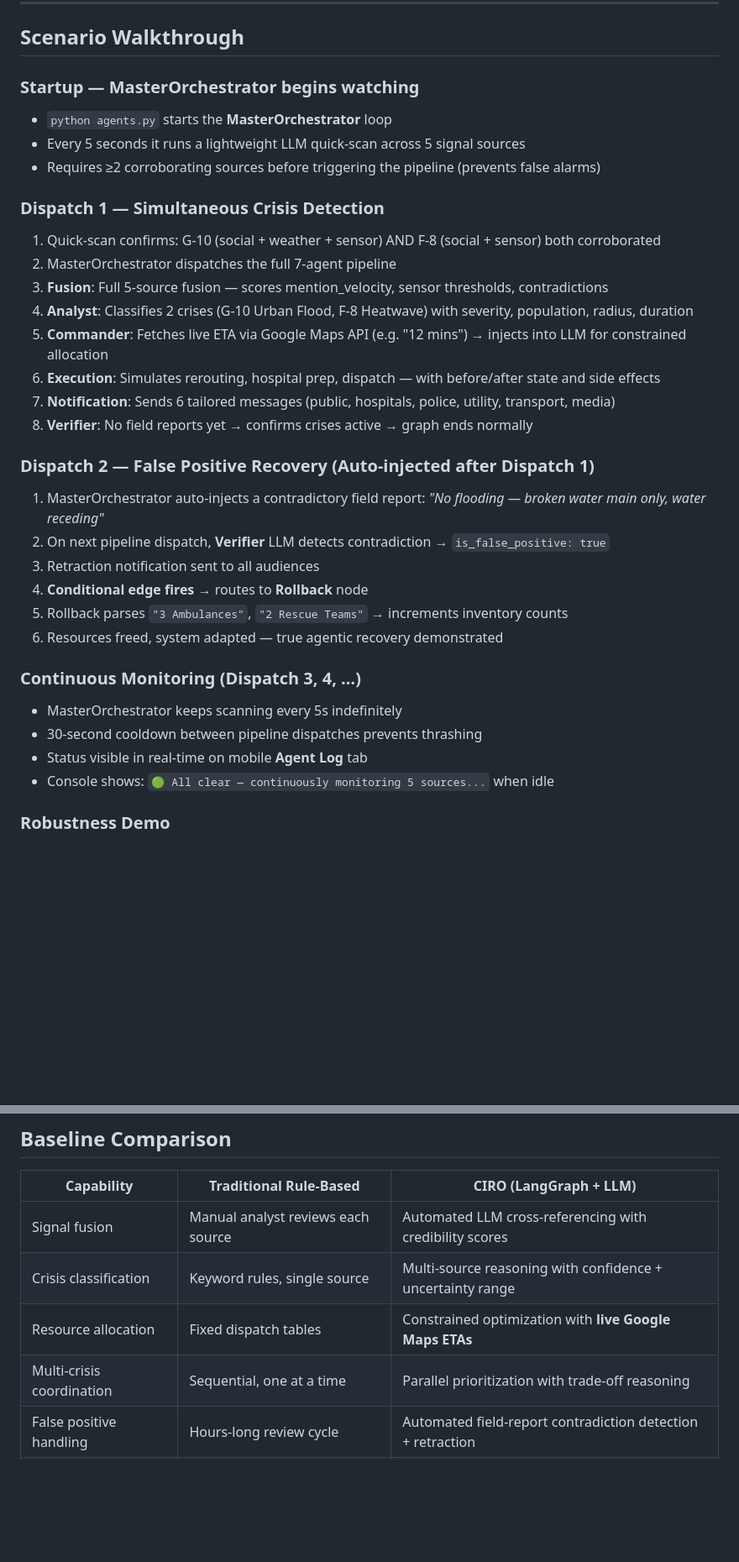
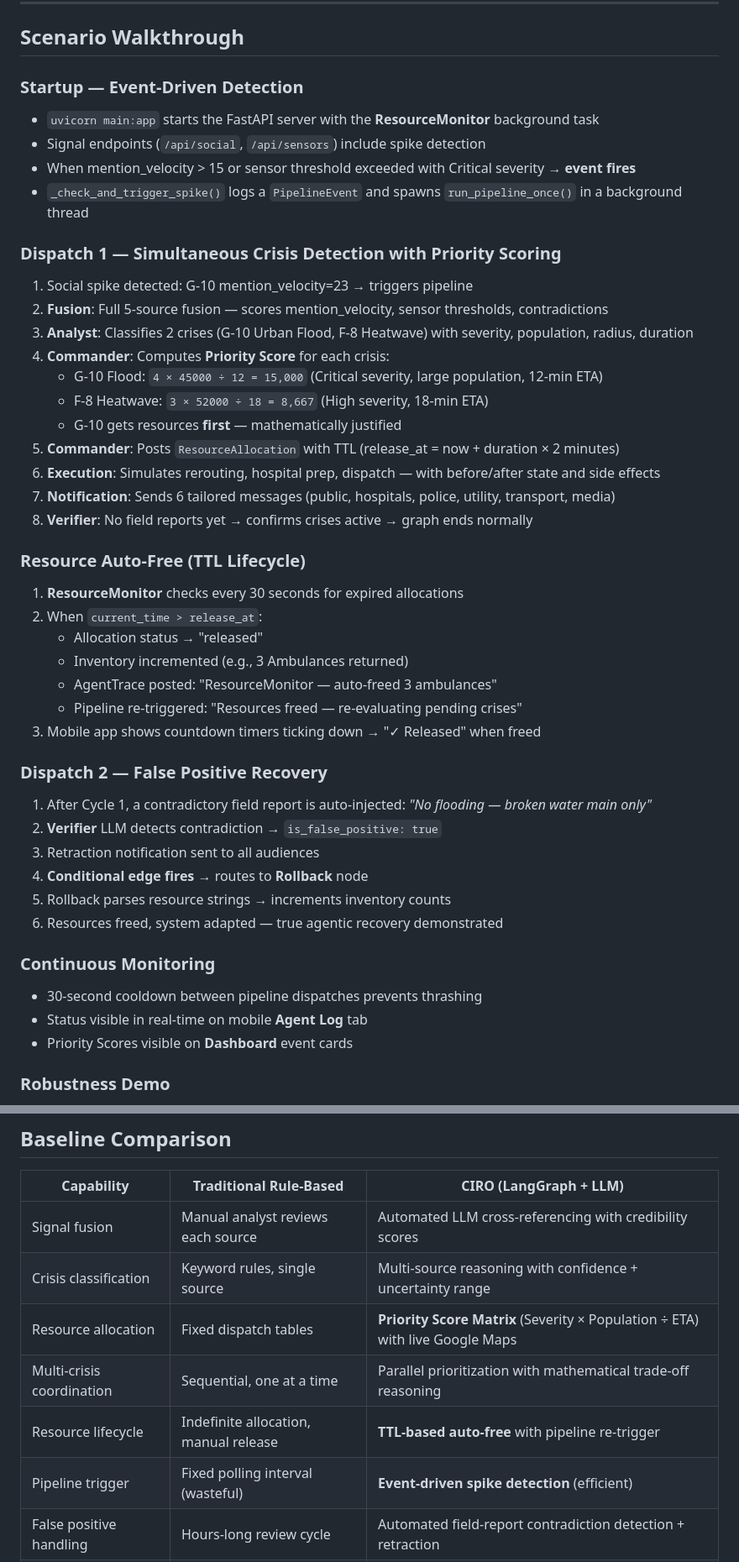
Before and after one commit to kawish918/CIRO_AISeekho26, a Markdown page: README.md, 2 parts joined by grey strips. Shown at 84% size. Drawn GitHub-style; blank space fills up the shorter version.

```diff
--- a/README.md
+++ b/README.md
@@ -261,34 +325,46 @@ npx expo start
 
 ## Scenario Walkthrough
 
-### Startup — MasterOrchestrator begins watching
-- `python agents.py` starts the **MasterOrchestrator** loop
-- Every 5 seconds it runs a lightweight LLM quick-scan across 5 signal sources
-- Requires ≥2 corroborating sources before triggering the pipeline (prevents false alarms)
+### Startup — Event-Driven Detection
+- `uvicorn main:app` starts the FastAPI server with the **ResourceMonitor** background task
+- Signal endpoints (`/api/social`, `/api/sensors`) include spike detection
+- When mention_velocity > 15 or sensor threshold exceeded with Critical severity → **event fires**
+- `_check_and_trigger_spike()` logs a `PipelineEvent` and spawns `run_pipeline_once()` in a background thread
 
-### Dispatch 1 — Simultaneous Crisis Detection
-1. Quick-scan confirms: G-10 (social + weather + sensor) AND F-8 (social + sensor) both corroborated
-2. MasterOrchestrator dispatches the full 7-agent pipeline
-3. **Fusion**: Full 5-source fusion — scores mention_velocity, sensor thresholds, contradictions
-4. **Analyst**: Classifies 2 crises (G-10 Urban Flood, F-8 Heatwave) with severity, population, radius, duration
-5. **Commander**: Fetches live ETA via Google Maps API (e.g. "12 mins") → injects into LLM for constrained allocation
+### Dispatch 1 — Simultaneous Crisis Detection with Priority Scoring
+1. Social spike detected: G-10 mention_velocity=23 → triggers pipeline
+2. **Fusion**: Full 5-source fusion — scores mention_velocity, sensor thresholds, contradictions
+3. **Analyst**: Classifies 2 crises (G-10 Urban Flood, F-8 Heatwave) with severity, population, radius, duration
+4. **Commander**: Computes **Priority Score** for each crisis:
+   - G-10 Flood: `4 × 45000 ÷ 12 = 15,000` (Critical severity, large population, 12-min ETA)
+   - F-8 Heatwave: `3 × 52000 ÷ 18 = 8,667` (High severity, 18-min ETA)
+   - G-10 gets resources **first** — mathematically justified
+5. **Commander**: Posts `ResourceAllocation` with TTL (release_at = now + duration × 2 minutes)
 6. **Execution**: Simulates rerouting, hospital prep, dispatch — with before/after state and side effects
 7. **Notification**: Sends 6 tailored messages (public, hospitals, police, utility, transport, media)
 8. **Verifier**: No field reports yet → confirms crises active → graph ends normally
 
-### Dispatch 2 — False Positive Recovery (Auto-injected after Dispatch 1)
-1. MasterOrchestrator auto-injects a contradictory field report: *"No flooding — broken water main only, water receding"*
-2. On next pipeline dispatch, **Verifier** LLM detects contradiction → `is_false_positive: true`
+### Resource Auto-Free (TTL Lifecycle)
+1. **ResourceMonitor** checks every 30 seconds for expired allocations
+2. When `current_time > release_at`:
+   - Allocation status → "released"
+   - Inventory incremented (e.g., 3 Ambulances returned)
+   - AgentTrace posted: "ResourceMonitor — auto-freed 3 ambulances"
+   - Pipeline re-triggered: "Resources freed — re-evaluating pending crises"
+3. Mobile app shows countdown timers ticking down → "✓ Released" when freed
+
+### Dispatch 2 — False Positive Recovery
+1. After Cycle 1, a contradictory field report is auto-injected: *"No flooding — broken water main only"*
+2. **Verifier** LLM detects contradiction → `is_false_positive: true`
 3. Retraction notification sent to all audiences
 4. **Conditional edge fires** → routes to **Rollback** node
-5. Rollback parses `"3 Ambulances"`, `"2 Rescue Teams"` → increments inventory counts
+5. Rollback parses resource strings → increments inventory counts
 6. Resources freed, system adapted — true agentic recovery demonstrated
 
-### Continuous Monitoring (Dispatch 3, 4, …)
-- MasterOrchestrator keeps scanning every 5s indefinitely
+### Continuous Monitoring
 - 30-second cooldown between pipeline dispatches prevents thrashing
 - Status visible in real-time on mobile **Agent Log** tab
-- Console shows: `🟢 All clear — continuously monitoring 5 sources...` when idle
+- Priority Scores visible on **Dashboard** event cards
 
 ### Robustness Demo
 1. POST to `/api/trigger_outage` → Weather + Traffic APIs return 503
@@ -303,8 +379,10 @@ npx expo start
 |---|---|---|
 | Signal fusion | Manual analyst reviews each source | Automated LLM cross-referencing with credibility scores |
 | Crisis classification | Keyword rules, single source | Multi-source reasoning with confidence + uncertainty range |
-| Resource allocation | Fixed dispatch tables | Constrained optimization with **live Google Maps ETAs** |
-| Multi-crisis coordination | Sequential, one at a time | Parallel prioritization with trade-off reasoning |
+| Resource allocation | Fixed dispatch tables | **Priority Score Matrix** (Severity × Population ÷ ETA) with live Google Maps |
+| Multi-crisis coordination | Sequential, one at a time | Parallel prioritization with mathematical trade-off reasoning |
+| Resource lifecycle | Indefinite allocation, manual release | **TTL-based auto-free** with pipeline re-trigger |
+| Pipeline trigger | Fixed polling interval (wasteful) | **Event-driven spike detection** (efficient) |
 | False positive handling | Hours-long review cycle | Automated field-report contradiction detection + retraction |
 | Resource recovery | Manual re-dispatch after false alarm | **Automatic rollback via conditional graph node** |
 | Stakeholder comms | Generic broadcast | 6 tailored audience messages per crisis per LLM |
```
Also changed, not shown: other parts of README.md (+129 -62 lines), implementation_plan.md (added, +154 -0 lines), walkthrough.md (added, +72 -0 lines).
